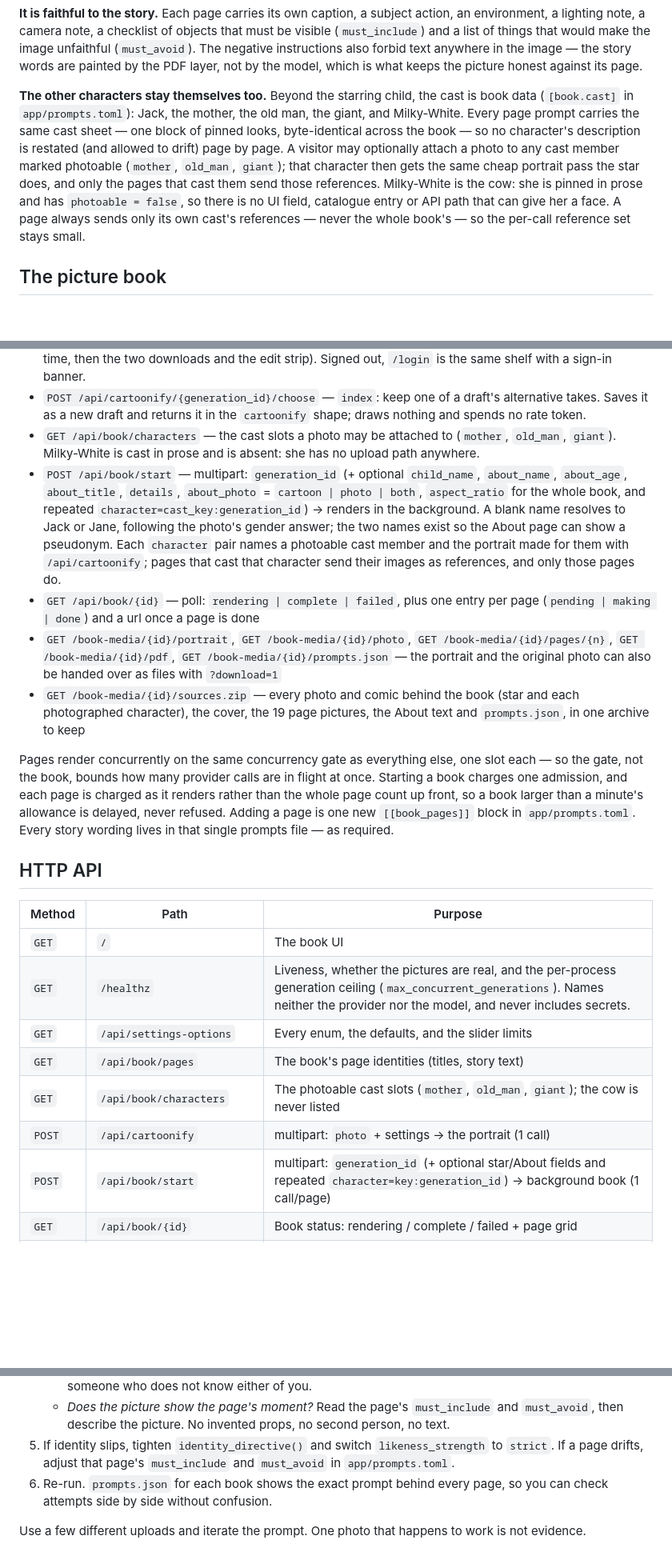
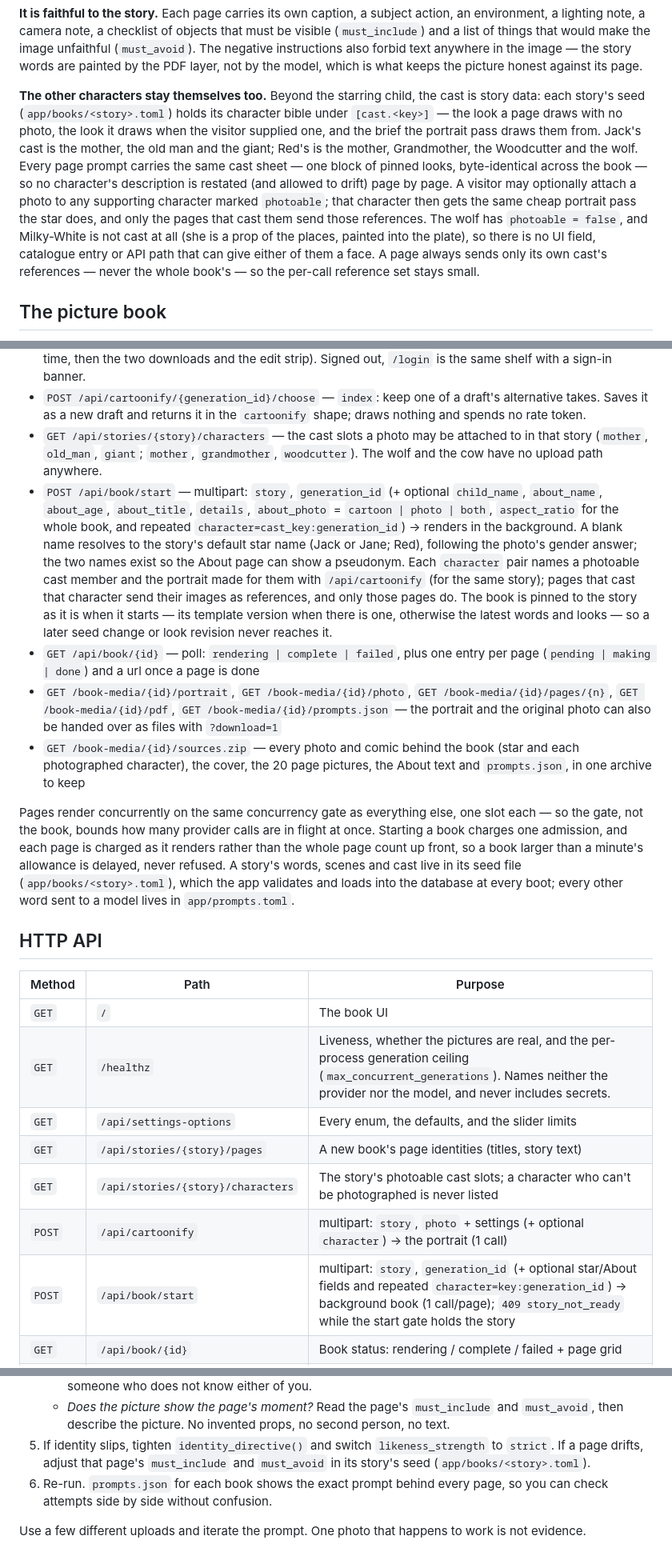
Before and after one commit to SYKhayyat/jack-and-the-beanstalk-book, a Markdown page: README.md, 3 parts joined by grey strips. Shown at 80% size. GitHub-like rendering; blank space fills up the shorter version.

Commit message:
docs: record T7 and T6.5 as landed and how books pin their story
Co-Authored-By: Claude Opus 5.5 <noreply@anthropic.com>

```diff
--- a/README.md
+++ b/README.md
@@ -388,17 +388,21 @@ anywhere in the image — the story words are painted by the PDF layer, not by t
 model, which is what keeps the picture honest against its page.
 
 **The other characters stay themselves too.** Beyond the starring child, the
-cast is book data (`[book.cast]` in `app/prompts.toml`): Jack, the mother, the
-old man, the giant, and Milky-White. Every page prompt carries the same cast
-sheet — one block of pinned looks, byte-identical across the book — so no
-character's description is restated (and allowed to drift) page by page. A
-visitor may optionally attach a photo to any cast member marked photoable
-(`mother`, `old_man`, `giant`); that character then gets the same cheap portrait
-pass the star does, and only the pages that cast them send those references.
-Milky-White is the cow: she is pinned in prose and has `photoable = false`, so
-there is no UI field, catalogue entry or API path that can give her a face. A
-page always sends only its own cast's references — never the whole book's — so
-the per-call reference set stays small.
+cast is story data: each story's seed (`app/books/<story>.toml`) holds its
+character bible under `[cast.<key>]` — the look a page draws with no photo, the
+look it draws when the visitor supplied one, and the brief the portrait pass
+draws them from. Jack's cast is the mother, the old man and the giant; Red's is
+the mother, Grandmother, the Woodcutter and the wolf. Every page prompt carries
+the same cast sheet — one block of pinned looks, byte-identical across the
+book — so no character's description is restated (and allowed to drift) page
+by page. A visitor may optionally attach a photo to any supporting character
+marked `photoable`; that character then gets the same cheap portrait pass the
+star does, and only the pages that cast them send those references. The wolf
+has `photoable = false`, and Milky-White is not cast at all (she is a prop of
+the places, painted into the plate), so there is no UI field, catalogue entry
+or API path that can give either of them a face. A page always sends only its
+own cast's references — never the whole book's — so the per-call reference set
+stays small.
 
 ## The picture book
 
@@ -431,18 +435,22 @@ prompt — that is enforced by a test.
 - `POST /api/cartoonify/{generation_id}/choose` — `index`: keep one of a
   draft's alternative takes. Saves it as a new draft and returns it in the
   `cartoonify` shape; draws nothing and spends no rate token.
-- `GET /api/book/characters` — the cast slots a photo may be attached to
-  (`mother`, `old_man`, `giant`). Milky-White is cast in prose and is absent:
-  she has no upload path anywhere.
-- `POST /api/book/start` — multipart: `generation_id` (+ optional `child_name`,
+- `GET /api/stories/{story}/characters` — the cast slots a photo may be
+  attached to in that story (`mother`, `old_man`, `giant`; `mother`,
+  `grandmother`, `woodcutter`). The wolf and the cow have no upload path
+  anywhere.
+- `POST /api/book/start` — multipart: `story`, `generation_id` (+ optional `child_name`,
   `about_name`, `about_age`, `about_title`, `details`, `about_photo` =
   `cartoon | photo | both`, `aspect_ratio` for the whole book, and repeated
   `character=cast_key:generation_id`) → renders in the background. A blank
-  name resolves to Jack or Jane, following the photo's gender answer; the two
-  names exist so the About page can show a pseudonym. Each `character` pair
-  names a photoable cast member and the portrait made for them with
-  `/api/cartoonify`; pages that cast that character send their images as
-  references, and only those pages do.
+  name resolves to the story's default star name (Jack or Jane; Red), following
+  the photo's gender answer; the two names exist so the About page can show a
+  pseudonym. Each `character` pair names a photoable cast member and the
+  portrait made for them with `/api/cartoonify` (for the same story); pages
+  that cast that character send their images as references, and only those
+  pages do. The book is pinned to the story as it is when it starts — its
+  template version when there is one, otherwise the latest words and looks —
+  so a later seed change or look revision never reaches it.
 - `GET /api/book/{id}` — poll: `rendering | complete | failed`, plus one entry
   per page (`pending | making | done`) and a url once a page is done
 - `GET /book-media/{id}/portrait`, `GET /book-media/{id}/photo`,
@@ -450,17 +458,17 @@ prompt — that is enforced by a test.
   `GET /book-media/{id}/prompts.json` — the portrait and the original photo can
   also be handed over as files with `?download=1`
 - `GET /book-media/{id}/sources.zip` — every photo and comic behind the book
-  (star and each photographed character), the cover, the 19 page pictures,
+  (star and each photographed character), the cover, the 20 page pictures,
   the About text and `prompts.json`, in one archive to keep
 
 Pages render concurrently on the same concurrency gate as everything else, one
 slot each — so the gate, not the book, bounds how many provider calls are in
 flight at once. Starting a book charges one admission, and each page is charged
 as it renders rather than the whole page count up front, so a book larger than a
-minute's allowance is delayed, never refused. Adding a page is one new
-`[[book_pages]]` block in
-`app/prompts.toml`. Every story wording lives in that single prompts file — as
-required.
+minute's allowance is delayed, never refused. A story's words, scenes and
+cast live in its seed file (`app/books/<story>.toml`), which the app validates
+and loads into the database at every boot; every other word sent to a model
+lives in `app/prompts.toml`.
 
 ## HTTP API
 
@@ -469,10 +477,10 @@ required.
 | `GET` | `/` | The book UI |
 | `GET` | `/healthz` | Liveness, whether the pictures are real, and the per-process generation ceiling (`max_concurrent_generations`). Names neither the provider nor the model, and never includes secrets. |
 | `GET` | `/api/settings-options` | Every enum, the defaults, and the slider limits |
-| `GET` | `/api/book/pages` | The book's page identities (titles, story text) |
-| `GET` | `/api/book/characters` | The photoable cast slots (`mother`, `old_man`, `giant`); the cow is never listed |
-| `POST` | `/api/cartoonify` | multipart: `photo` + settings → the portrait (1 call) |
-| `POST` | `/api/book/start` | multipart: `generation_id` (+ optional star/About fields and repeated `character=key:generation_id`) → background book (1 call/page) |
+| `GET` | `/api/stories/{story}/pages` | A new book's page identities (titles, story text) |
+| `GET` | `/api/stories/{story}/characters` | The story's photoable cast slots; a character who can't be photographed is never listed |
+| `POST` | `/api/cartoonify` | multipart: `story`, `photo` + settings (+ optional `character`) → the portrait (1 call) |
+| `POST` | `/api/book/start` | multipart: `story`, `generation_id` (+ optional star/About fields and repeated `character=key:generation_id`) → background book (1 call/page); `409 story_not_ready` while the start gate holds the story |
 | `GET` | `/api/book/{id}` | Book status: rendering / complete / failed + page grid |
 | `GET` | `/api/books` | The signed-in person's library (empty in password mode) |
 | `POST` | `/api/book/{id}/edit` | multipart `action=page|character|cover|about|retry|delete` — edit an existing book |
@@ -784,7 +803,7 @@ cannot prove the *pixels* do. That check is yours to run by eye:
      person, no text.
 5. If identity slips, tighten `identity_directive()` and switch
    `likeness_strength` to `strict`. If a page drifts, adjust that page's
-   `must_include` and `must_avoid` in `app/prompts.toml`.
+   `must_include` and `must_avoid` in its story's seed (`app/books/<story>.toml`).
 6. Re-run. `prompts.json` for each book shows the exact prompt behind every
    page, so you can check attempts side by side without confusion.
 
```
Also changed, not shown: other parts of README.md (+20 -9 lines), docs/book-template-plan.md (+113 -99 lines), docs/decisions.md (+32 -3 lines).
